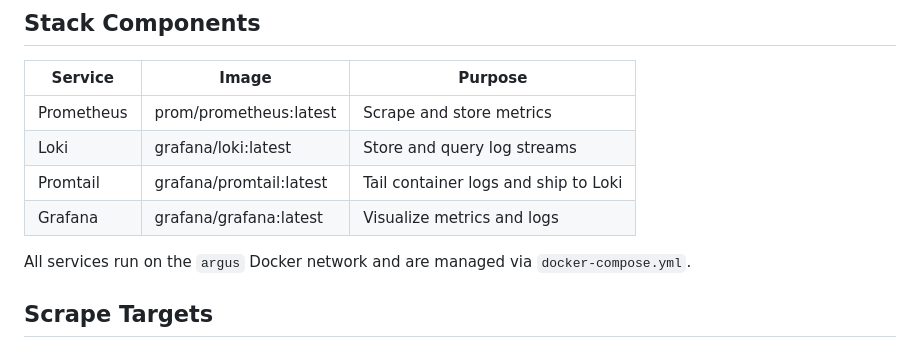
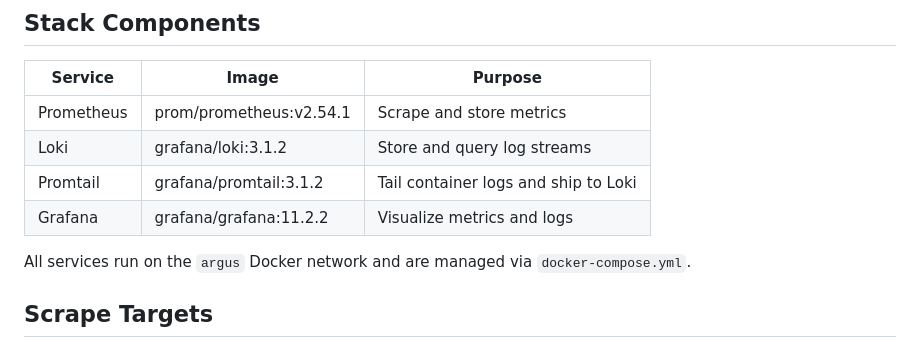
Before and after one commit to HomericIntelligence/ProjectArgus, a Markdown page: CLAUDE.md, the part around the change. GitHub-like rendering.

Commit message:
docs: sync Stack Components image tags to pinned versions in docker-compose.yml
Replace four :latest placeholders in CLAUDE.md with the actual pinned versions
(prom/prometheus:v2.54.1, grafana/loki:3.1.2, grafana/promtail:3.1.2,
grafana/grafana:11.2.2) so the doc matches the canonical docker-compose.yml.

Closes #103

Co-Authored-By: Claude Sonnet 4.6 <noreply@anthropic.com>

```diff
--- a/CLAUDE.md
+++ b/CLAUDE.md
@@ -14,10 +14,10 @@ tailing. It does NOT modify Agamemnon or any other HomericIntelligence service.
 
 | Service    | Image                     | Purpose                                 |
 |------------|---------------------------|-----------------------------------------|
-| Prometheus | prom/prometheus:latest    | Scrape and store metrics                |
-| Loki       | grafana/loki:latest       | Store and query log streams             |
-| Promtail   | grafana/promtail:latest   | Tail container logs and ship to Loki    |
-| Grafana    | grafana/grafana:latest    | Visualize metrics and logs              |
+| Prometheus | prom/prometheus:v2.54.1   | Scrape and store metrics                |
+| Loki       | grafana/loki:3.1.2        | Store and query log streams             |
+| Promtail   | grafana/promtail:3.1.2    | Tail container logs and ship to Loki    |
+| Grafana    | grafana/grafana:11.2.2    | Visualize metrics and logs              |
 
 All services run on the `argus` Docker network and are managed via `docker-compose.yml`.
 
```
